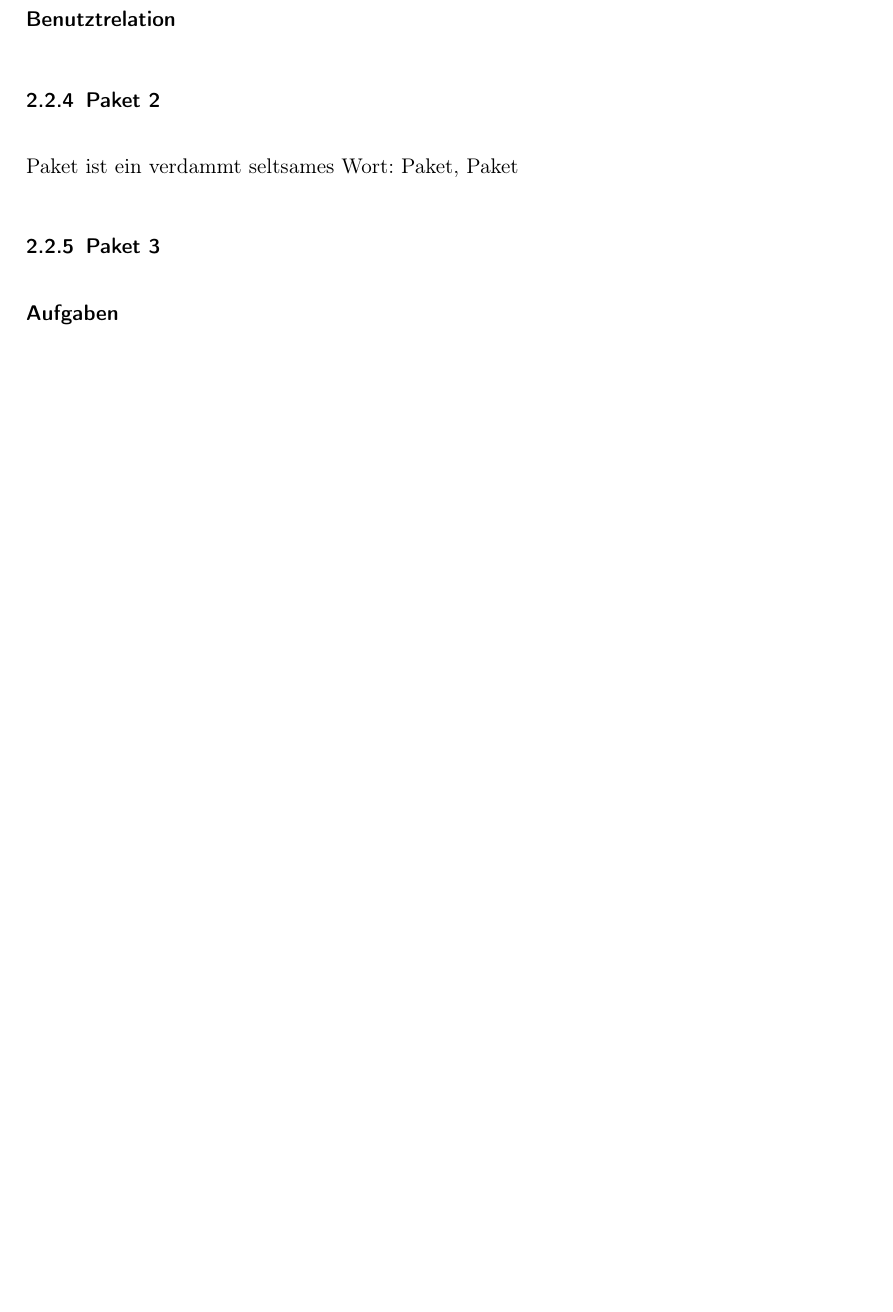
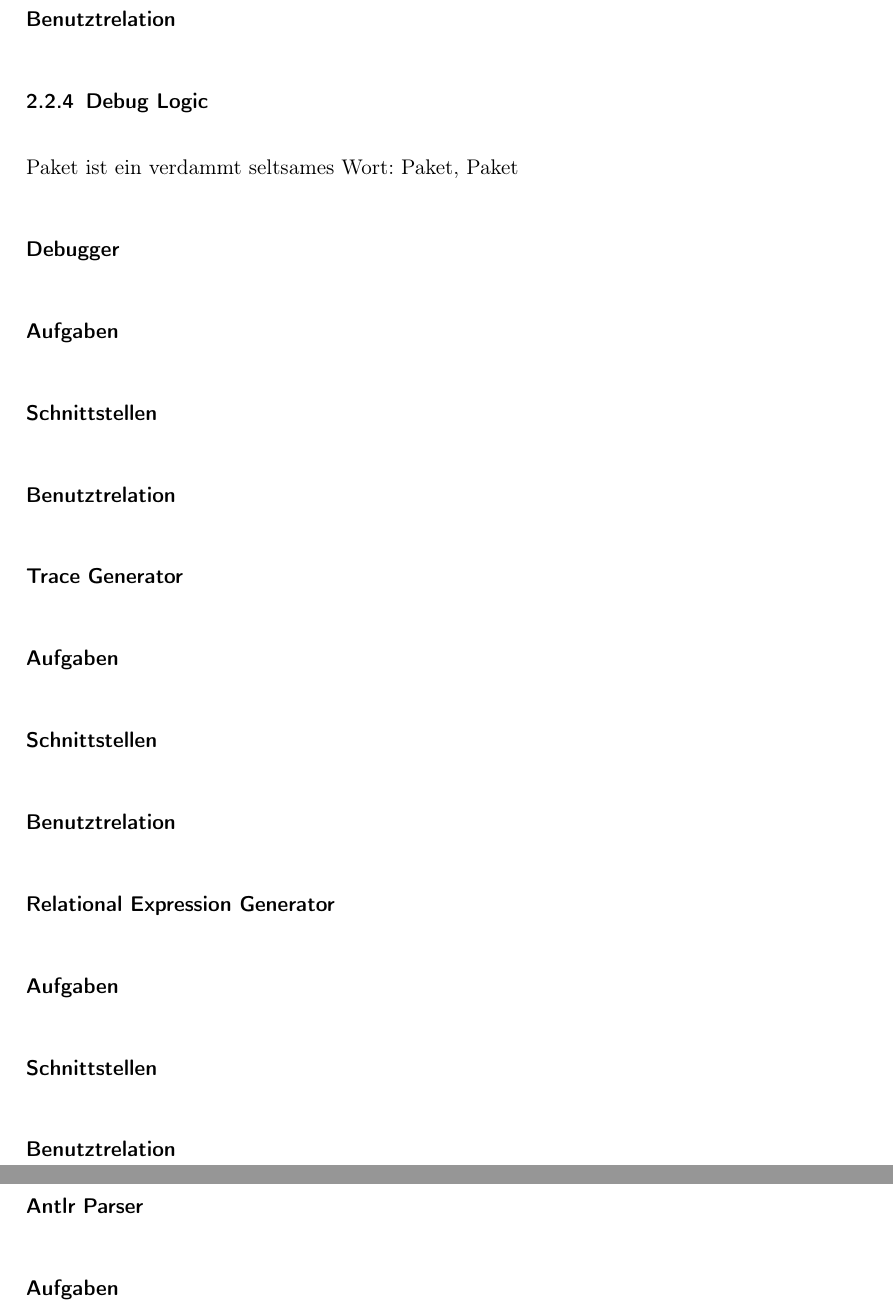
Before and after one commit to JoanaP1997/PSE, a LaTeX document (Enwurf/Entwurfsdokument.tex): part of page 4 of 5 before the commit and two parts of pages 4 and 5 of 6 after it, the two joined at a grey line, cut so that both start at the same text, the shorter picture padded with empty space. Compiled offline with pdfLaTeX.

Commit message:
Paragraphen richtig benannt

```diff
--- a/Enwurf/Entwurfsdokument.tex
+++ b/Enwurf/Entwurfsdokument.tex
@@ -76,12 +76,24 @@ pdftitle={PSE: Entwicklung eines relationalen Debuggers - Pflichtenheft},%
 \paragraph{Aufgaben}
 \paragraph{Schnittstellen} Eventuell aufteilen in benötigte und angebotene?
 \paragraph{Benutztrelation}
-\subsubsection{Paket 2}
+\subsubsection{Debug Logic}
 Paket ist ein verdammt seltsames Wort: Paket, Paket
-\subsubsection{Paket 3}
-\paragraph{Aufgaben}
-\paragraph{Schnittstellen}
-\paragraph{Benutztrelation}
+\paragraph{Debugger}
+\subparagraph{Aufgaben}
+\subparagraph{Schnittstellen}
+\subparagraph{Benutztrelation}
+\paragraph{Trace Generator}
+\subparagraph{Aufgaben}
+\subparagraph{Schnittstellen}
+\subparagraph{Benutztrelation}
+\paragraph{Relational Expression Generator}
+\subparagraph{Aufgaben}
+\subparagraph{Schnittstellen}
+\subparagraph{Benutztrelation}
+\paragraph{Antlr Parser}
+\subparagraph{Aufgaben}
+\subparagraph{Schnittstellen}
+\subparagraph{Benutztrelation}
 
 \section{Beschreibung der Klassen}
 Detaillierte Beschreibung aller Klassen. Das beinhaltet (JavaDoc) Beschreibungen zu allen Me-
```
Also changed, not shown: Enwurf/Entwurfsdokument.tex (6 more changed lines).
